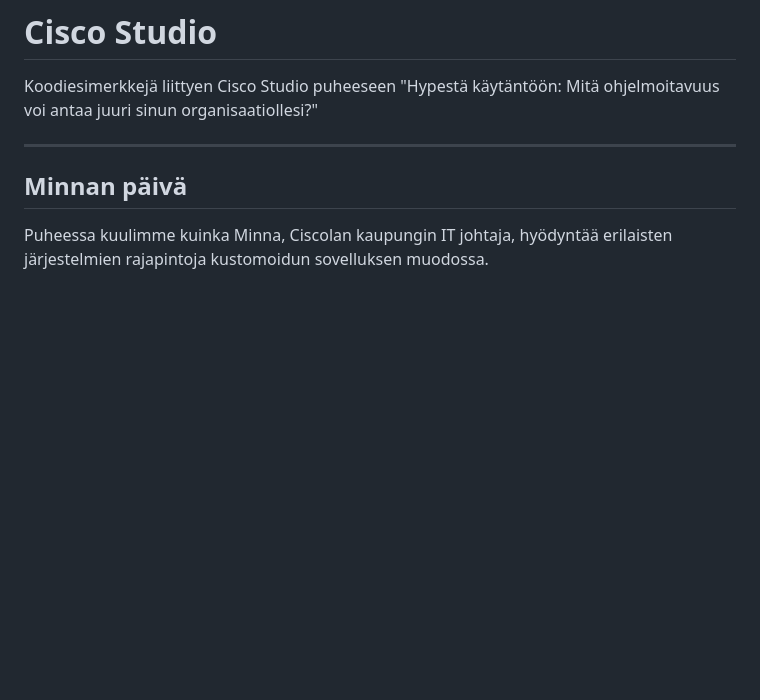
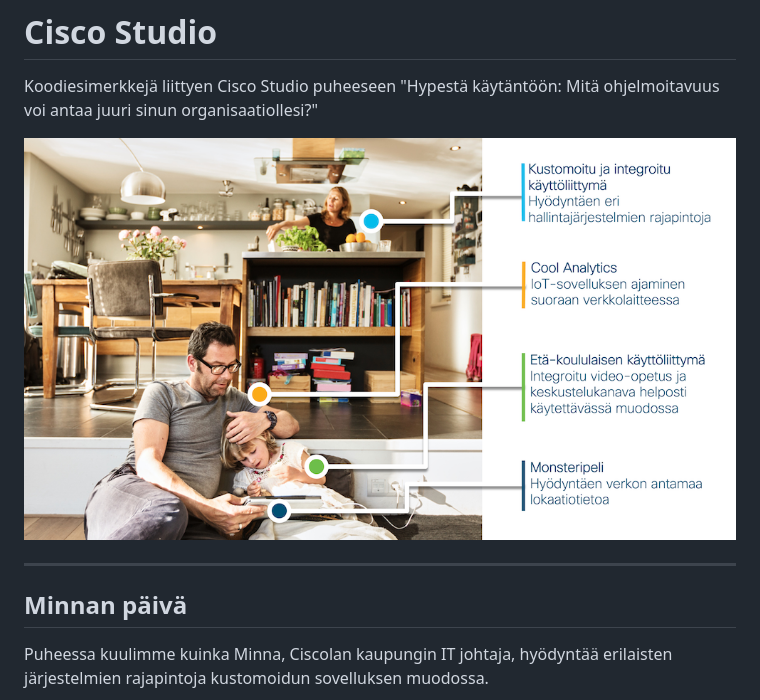
Before and after one commit to juuliasantala/ciscostudio, a Markdown page: README.md, the part around the change. Drawn GitHub-style; pictures changed too: images/virtaset.png (added); blank space fills up the shorter version.

Commit message:
adding image

```diff
--- a/README.md
+++ b/README.md
@@ -1,5 +1,8 @@
 # Cisco Studio
 Koodiesimerkkejä liittyen Cisco Studio puheeseen "Hypestä käytäntöön: Mitä ohjelmoitavuus voi antaa juuri sinun organisaatiollesi?"
+
+![Virtasten käyttötapaukset](./images/virtaset.png)
+
 
 ---
 
```
